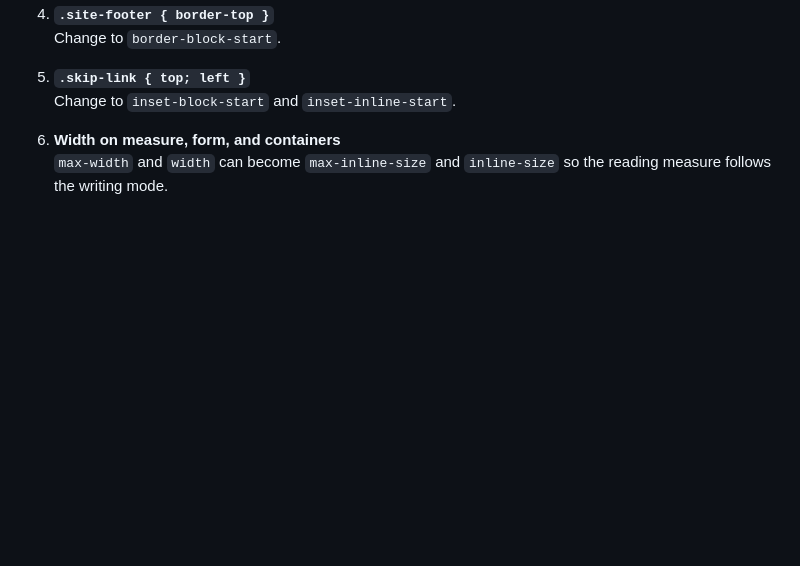
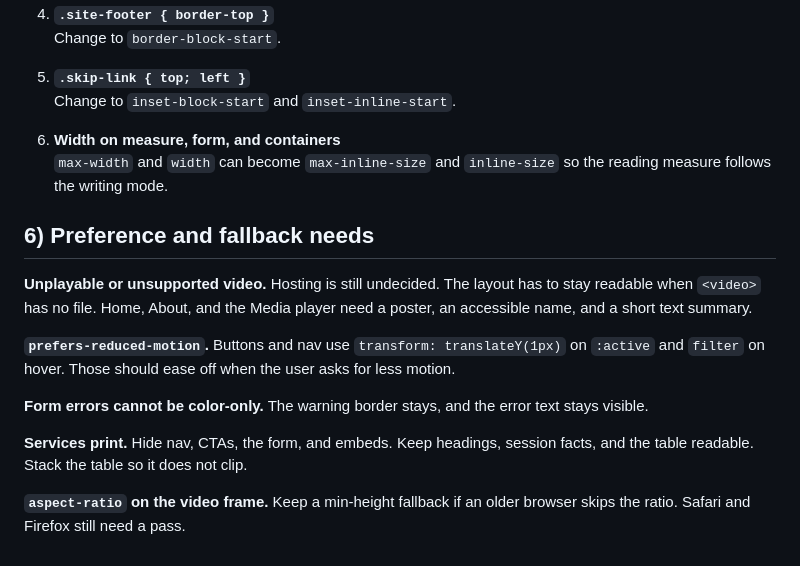
Before and after one commit to vandyparkes/capstone-project, a Markdown page: Layout Risk and Breakpoint Inventory/Layout Risk and Breakpoint Inventory.md, the part around the change. GitHub-like rendering; blank space fills up the shorter version.

Commit message:
6
Preference and fallback needs

```diff
--- a/Layout Risk and Breakpoint Inventory/Layout Risk and Breakpoint Inventory.md
+++ b/Layout Risk and Breakpoint Inventory/Layout Risk and Breakpoint Inventory.md
@@ -110,3 +110,15 @@ Some flow-relative CSS is already in place: `margin-inline`, `margin-block`, `pa
 
 6. **Width on measure, form, and containers**
    `max-width` and `width` can become `max-inline-size` and `inline-size` so the reading measure follows the writing mode.
+
+## 6) Preference and fallback needs
+
+**Unplayable or unsupported video.** Hosting is still undecided. The layout has to stay readable when `<video>` has no file. Home, About, and the Media player need a poster, an accessible name, and a short text summary.
+
+**`prefers-reduced-motion`.** Buttons and nav use `transform: translateY(1px)` on `:active` and `filter` on hover. Those should ease off when the user asks for less motion.
+
+**Form errors cannot be color-only.** The warning border stays, and the error text stays visible.
+
+**Services print.** Hide nav, CTAs, the form, and embeds. Keep headings, session facts, and the table readable. Stack the table so it does not clip.
+
+**`aspect-ratio` on the video frame.** Keep a min-height fallback if an older browser skips the ratio. Safari and Firefox still need a pass.
```
